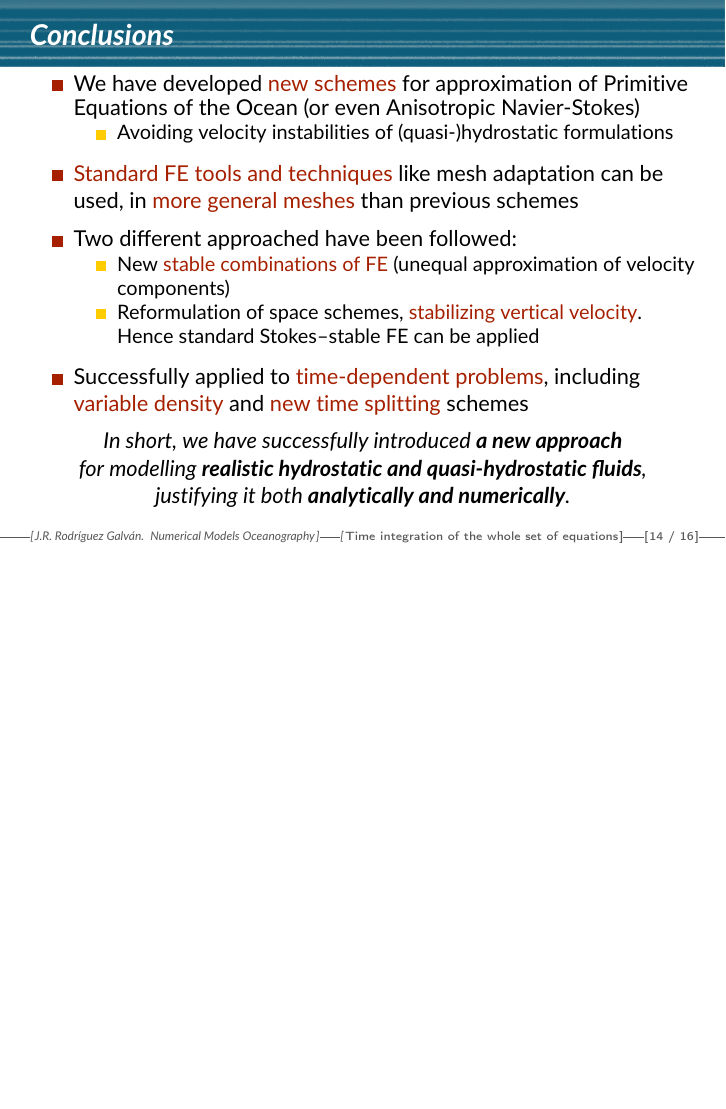
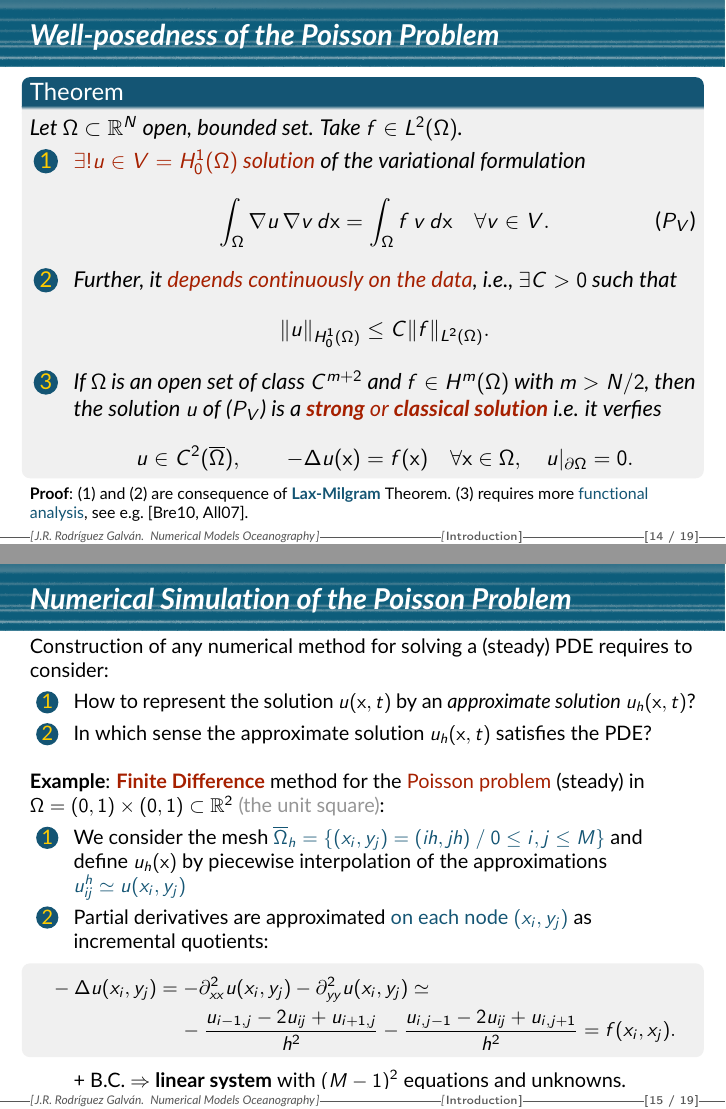
Before and after one commit to rrgalvan/cadiz-jdoctorales-2016, LaTeX slides (numerical-oceanography.tex, which reads sec-intro.tex): page 26 of 28 before the commit and pages 22 and 23 of 31 after it, the two joined at a grey line, the shorter picture padded with empty space. Compiled offline with pdfLaTeX.

Commit message:
Working in finite elements

```diff
--- a/numerical-oceanography.tex
+++ b/numerical-oceanography.tex
@@ -173,6 +173,7 @@
 \newcommand{\ver}[1]{\footnote{See #1}}
 \newcommand{\cita}[1]{{\color{PHDgray}\cite{#1}}}
 \newcommand\cellalert[2]{\only<#1>{\cellcolor{PHDyellow}}\alt<#1>{\textbf{#2}}{#2}}
+\newcommand{\soften}[1]{{\color{PHDgray}#1}}
 \newcommand{\rowalert}[7]{%
     \cellalert{#1}{#2} & \cellalert{#1}{#3} &
     \cellalert{#1}{#4} & \cellalert{#1}{#5} &
--- a/sec-intro.tex
+++ b/sec-intro.tex
@@ -274 +279,2 @@
     \begin{enumerate}
+    \item $L(\cdot)$ is \textbf{linear} and \textbf{continuous}, \soften{i.e.} $\exists C>0$ \soften{such that:}
@@ -330,3 +350,65 @@
   \end{itemize}
 \end{frame}
 
+\begin{frame}{Well-posedness of the Poisson Problem}
+  \begin{theorem}
+    Let $\Omega \subset \Rset^N$ open, bounded set. Take $f\in L^2(\Omega)$.
+    \begin{enumerate}
+    \item \alert{$\exists! u \in V=H_0^1(\Omega)$ solution} of the variational formulation
+      \begin{equation}
+        \tag{\ensuremath{P_V}}
+        \int_\Omega \grad u \, \grad v \,d\xx = \int_\Omega f\, v \, d\xx \quad \forall v\in V.
+        \label{eq:1}
+      \end{equation}
+    \item Further, it \alert{depends continuously on the data}, i.e., $\exists C>0$ such that
+      $$
+      \norm[H_0^1(\Omega)]{u} \le C \norm[L^2(\Omega)]{f}.
+      $$
+    \item If $\Omega$ is an open set of class $C^{m+2}$ and
+      $f\in H^m(\Omega)$ with $m>N/2$, then the solution $u$
+      of~(\ref{eq:1}) is a \alert{\textbf{strong} or \textbf{classical solution}} i.e. it verfies
+      $$
+      u\in C^2(\overline\Omega), \qquad -\Delta u(\xx) = f(\xx) \quad \forall \xx\in\Omega, \quad u|_{\partial\Omega}=0.
+      $$
+    \end{enumerate}
+  \end{theorem}
+  \scriptsize \textbf{Proof}: (1) and (2) are consequence of
+  \structure{\textbf{Lax-Milgram}} Theorem. (3) requires more \structure{functional
+    analysis}, see e.g.~\cite{brezis:2017,allaire:2007}.
+\end{frame}
+
+\begin{frame}{Numerical Simulation of the Poisson Problem}
+
+\small
+Construction of any numerical method for solving a (steady) PDE requires to consider:
+\begin{enumerate}
+\item How to represent the solution $u(\xx,t)$ by an
+  \textit{approximate solution} $u_h(\xx,t)$?
+\item In which sense the approximate solution $u_h (\xx,t)$
+  satisfies the PDE?
+\end{enumerate}
+
+\bigskip
+
+\textbf{Example}: \alert{\textbf{Finite Difference}} method for the \alert{Poisson
+problem} (steady) in $\Omega=(0,1)\times (0,1) \subset\Rset^2$ \soften{(the unit
+square)}:
+
+\begin{enumerate}
+\item We consider the mesh \structure{$\overline \Omega_h = \{ (x_i,y_j)=(ih,jh) \st 0 \le i,j \le M \} $}
+and define $u_h(\xx)$ by piecewise interpolation of the approximations \structure{$u^h_{ij}\simeq u(x_i,y_j)$}
+\item Partial derivatives are approximated \structure{on each node $(x_i,y_j)$} as incremental quotients:
+  \begin{BlockNoTitle}
+    \vspace{-1.5em}
+    \begin{multline*}
+      -\Delta u(x_i,y_j) = -\partial^2_{xx}u(x_i,y_j)
+      -\partial^2_{yy}u(x_i,y_j)\simeq
+      \\
+      -\frac{u_{i-1,j}-2u_{ij}+u_{i+1,j}}{h^2}
+      -\frac{u_{i,j-1}-2u_{ij}+u_{i,j+1}}{h^2} = f(x_i,x_j).
+    \end{multline*}
+  \end{BlockNoTitle}
+  + B.C. $\Rightarrow$ \textbf{linear system} with $(M-1)^2$ equations and unknowns.
+\end{enumerate}
+
+\end{frame}
```
Also changed, not shown: biblio-short.bib (+12 -0 lines), sec-intro.tex (82 more changed lines).
